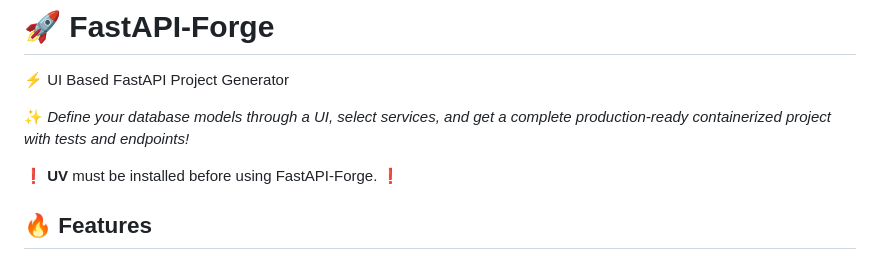
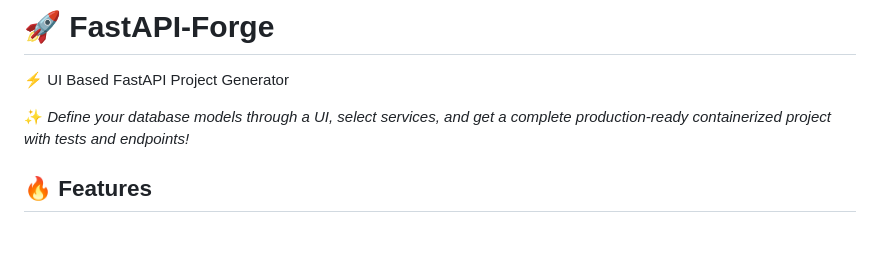
Before and after one commit to mslaursen/fastapi-forge, a Markdown page: README.md, the part around the change. Rendered like a GitHub page; blank space fills up the shorter version.

Commit message:
update(README): Remove UV warning (#72)

```diff
--- a/README.md
+++ b/README.md
@@ -2,8 +2,6 @@
 ⚡ UI Based FastAPI Project Generator
 
 ✨ *Define your database models through a UI, select services, and get a complete production-ready containerized project with tests and endpoints!*
-
-❗ **UV** must be installed before using FastAPI-Forge. ❗
 
 
 ## 🔥 Features
```
